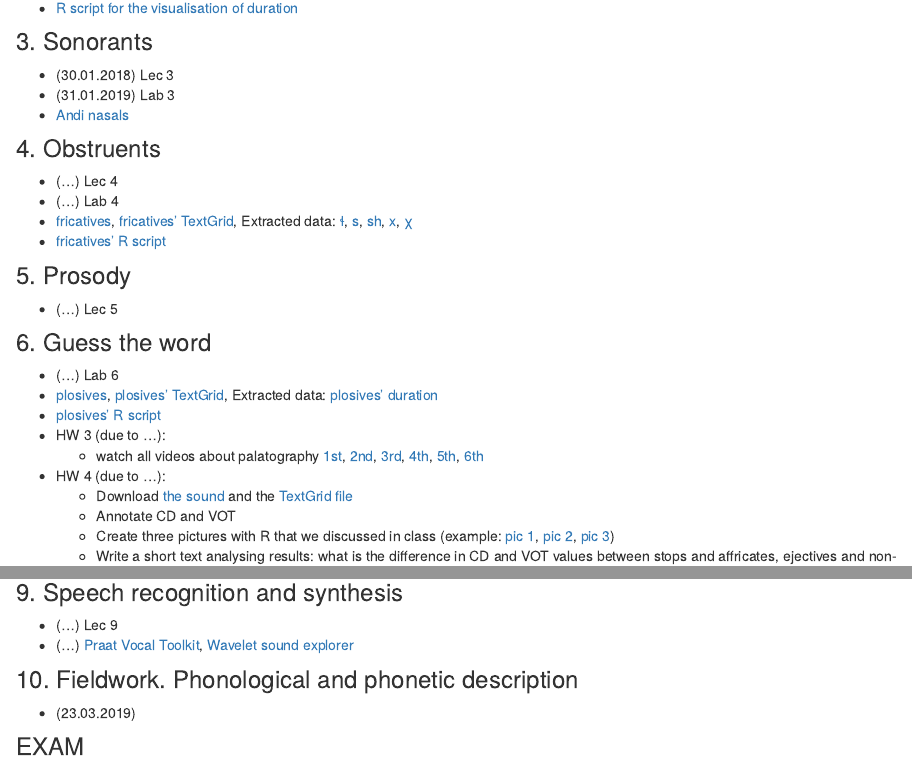
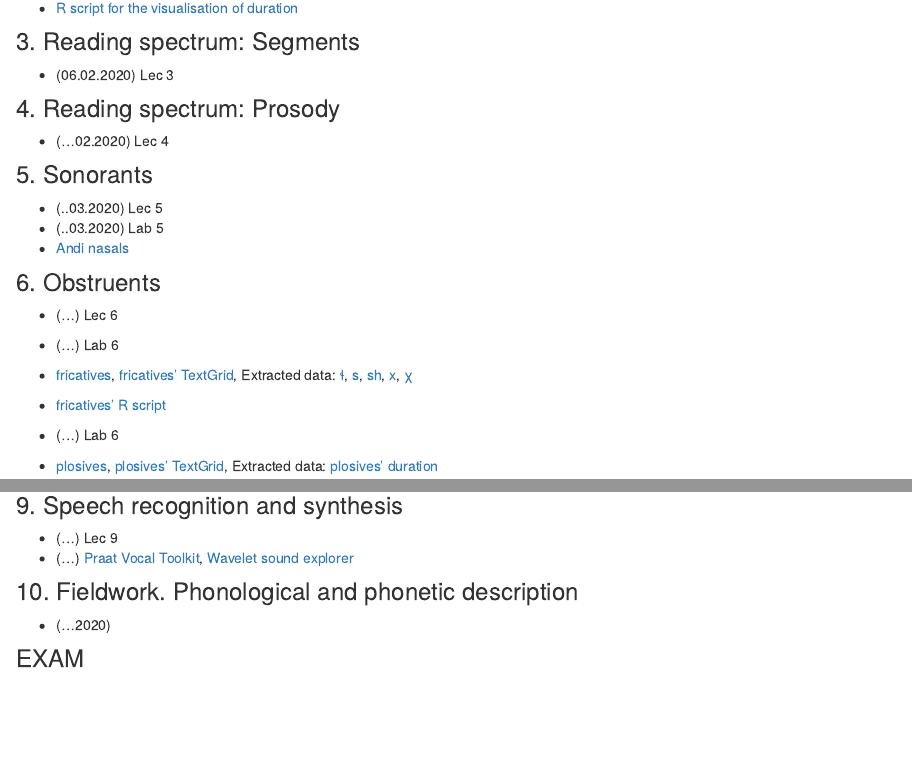
Before and after one commit to agricolamz/2020_HSE_m_Instrumental_phonetics, an R Markdown document (index.Rmd): the page in a window 1100 px wide, from 540 px down, and a second part further down, joined at a grey line. Rendered offline with R 4.5, knitr and Pandoc, with nearby package versions.

Commit message:
add materials

```diff
--- a/index.Rmd
+++ b/index.Rmd
@@ -25,31 +25,35 @@ Final Mark =0.6 $\times$ (HW) + 0.4 $\times$ (Exam)
 * [Kawahara (??) Extract formant chart](https://goo.gl/MUBpPw)
 * [R script for the visualisation of duration](https://raw.githubusercontent.com/agricolamz/2018_m_Instrumental_Phonetics/master/docs/materials/plot_duration.R)
 
-### 3. Sonorants
+### 3. Reading spectrum: Segments
 
-* (30.01.2018)	Lec 3
-* (31.01.2019)	Lab 3
+* (06.02.2020)	Lec 3
+
+### 4. Reading spectrum: Prosody
+
+* (...02.2020)	Lec 4
+
+### 5. Sonorants
+
+* (..03.2020)	Lec 5
+* (..03.2020)	Lab 5
 * [Andi nasals](https://goo.gl/5D9DNR)
 
-### 4. Obstruents
+### 6. Obstruents
 
-* (...)	Lec 4
-* (...)	Lab 4
+* (...)	Lec 6
+* (...)	Lab 6
 * [fricatives](https://goo.gl/hvdviI), [fricatives' TextGrid](https://goo.gl/pza6tx), Extracted data: [ɬ](https://goo.gl/wo3QZN), [s](https://goo.gl/eNZQKa), [sh](https://goo.gl/NgeVSX), [x](https://goo.gl/oDYvbJ), [χ](https://goo.gl/vZQfZG)
 * [fricatives' R script](https://goo.gl/SdGlZr)
-
-### 5. Prosody
-
-* (...) Lec 5
-
-
-### 6. Guess the word
 
 * (...)	Lab 6
 * [plosives](https://goo.gl/PZA8WY), [plosives' TextGrid](https://goo.gl/1ZFtJt), Extracted data: [plosives' duration](https://goo.gl/NExChs)
 * [plosives' R script](https://gist.githubusercontent.com/agricolamz/c4c5e6dfd5cfcd8052e5f03db7b12f64/raw/54248887fef342aad90db42f5439456dda5f1d88/CD_VOT.R)
+
 * HW 3 (due to ...):
     * watch all videos about palatography [1st](https://www.youtube.com/watch?v=wCDuh6dfw6g&index=1&list=PL1741BF0646F7DEEF), [2nd](https://www.youtube.com/watch?v=2XEJVs6XbYA&index=2&list=PL1741BF0646F7DEEF), [3rd](https://www.youtube.com/watch?v=kC1x63lgulM&list=PL1741BF0646F7DEEF&index=3), [4th](https://www.youtube.com/watch?v=llP36cePiMM&list=PL1741BF0646F7DEEF&index=4), [5th](https://www.youtube.com/watch?v=CqN-mh02o5U&list=PL1741BF0646F7DEEF&index=5), [6th](https://www.youtube.com/watch?v=8Sh5hFnIuS4&index=6&list=PL1741BF0646F7DEEF)
+
+
 
 * HW 4 (due to ...):
     * Download [the sound](https://github.com/agricolamz/2018_m_Instrumental_Phonetics/blob/master/docs/materials/mehweb_dental_stops_affricates.wav?raw=true) and the [TextGrid file](https://raw.githubusercontent.com/agricolamz/2018_m_Instrumental_Phonetics/master/docs/materials/mehweb_dental_stops_affricates.TextGrid)
@@ -74,7 +79,7 @@ Final Mark =0.6 $\times$ (HW) + 0.4 $\times$ (Exam)
 
 ### 10. Fieldwork. Phonological and phonetic description
 
-* (23.03.2019)
+* (...2020)
 
 ### EXAM
 
```
Also changed, not shown: index.Rmd (5 more changed lines), 1 other file.
